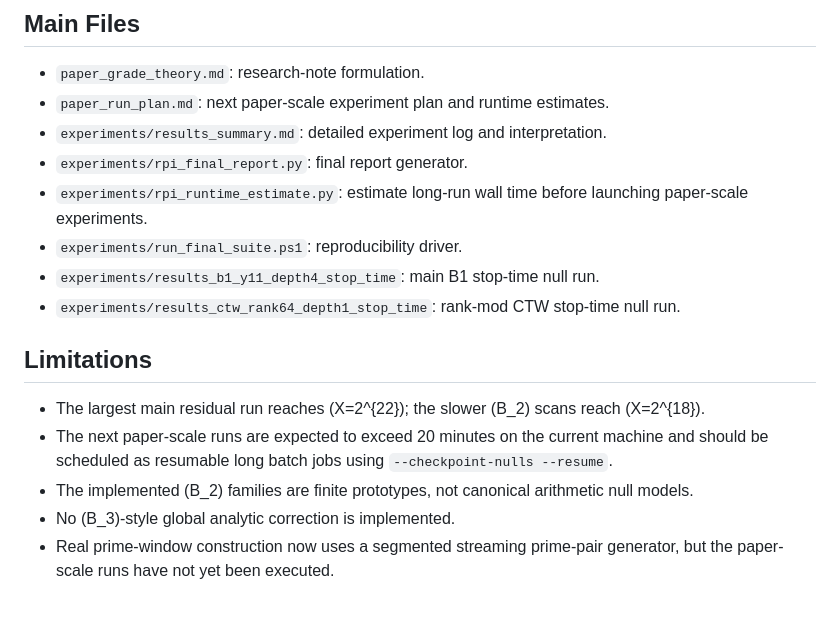
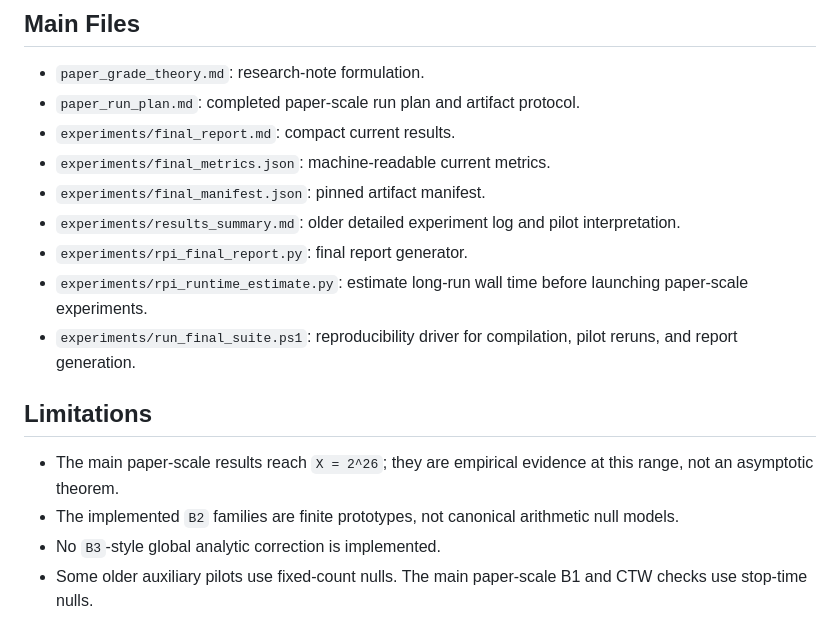
Before and after one commit to asgerof/residual-predictive-information-of-prime-gaps, a Markdown page: README.md, the part around one of its changes. Rendered like a GitHub page.

```diff
--- a/README.md
+++ b/README.md
@@ -56,25 +79,24 @@ scans are deliberately chronological and recompute finite corrections.
 ## Main Files
 
 - `paper_grade_theory.md`: research-note formulation.
-- `paper_run_plan.md`: next paper-scale experiment plan and runtime estimates.
-- `experiments/results_summary.md`: detailed experiment log and interpretation.
+- `paper_run_plan.md`: completed paper-scale run plan and artifact protocol.
+- `experiments/final_report.md`: compact current results.
+- `experiments/final_metrics.json`: machine-readable current metrics.
+- `experiments/final_manifest.json`: pinned artifact manifest.
+- `experiments/results_summary.md`: older detailed experiment log and pilot
+  interpretation.
 - `experiments/rpi_final_report.py`: final report generator.
 - `experiments/rpi_runtime_estimate.py`: estimate long-run wall time before
   launching paper-scale experiments.
-- `experiments/run_final_suite.ps1`: reproducibility driver.
-- `experiments/results_b1_y11_depth4_stop_time`: main B1 stop-time null run.
-- `experiments/results_ctw_rank64_depth1_stop_time`: rank-mod CTW stop-time
-  null run.
+- `experiments/run_final_suite.ps1`: reproducibility driver for compilation,
+  pilot reruns, and report generation.
 
 ## Limitations
 
-- The largest main residual run reaches \(X=2^{22}\); the slower \(B_2\)
-  scans reach \(X=2^{18}\).
-- The next paper-scale runs are expected to exceed 20 minutes on the current
-  machine and should be scheduled as resumable long batch jobs using
-  `--checkpoint-nulls --resume`.
-- The implemented \(B_2\) families are finite prototypes, not canonical
-  arithmetic null models.
-- No \(B_3\)-style global analytic correction is implemented.
-- Real prime-window construction now uses a segmented streaming prime-pair
-  generator, but the paper-scale runs have not yet been executed.
+- The main paper-scale results reach `X = 2^26`; they are empirical evidence at
+  this range, not an asymptotic theorem.
+- The implemented `B2` families are finite prototypes, not canonical arithmetic
+  null models.
+- No `B3`-style global analytic correction is implemented.
+- Some older auxiliary pilots use fixed-count nulls. The main paper-scale B1
+  and CTW checks use stop-time nulls.
```
Also changed, not shown: other parts of README.md (+47 -24 lines).
